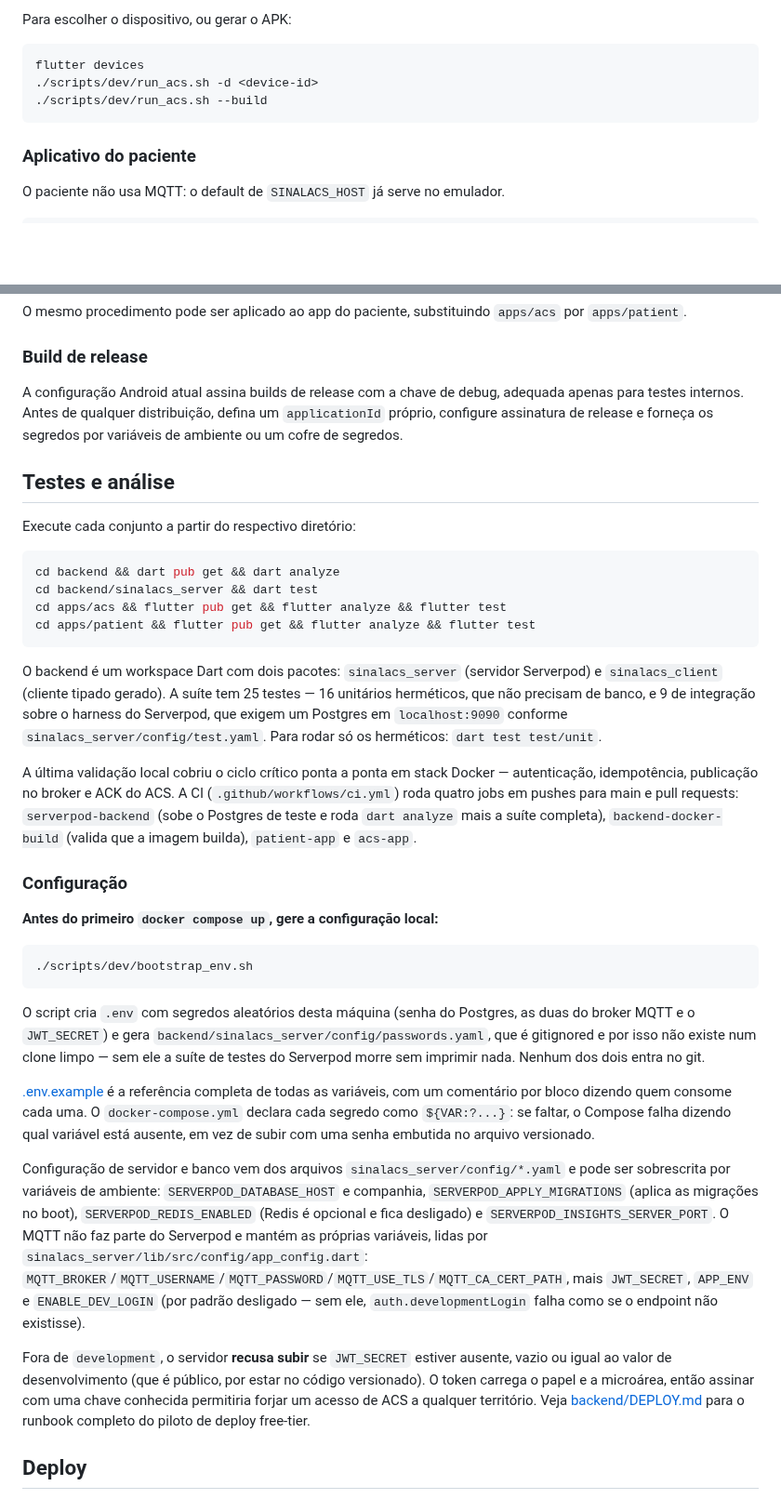
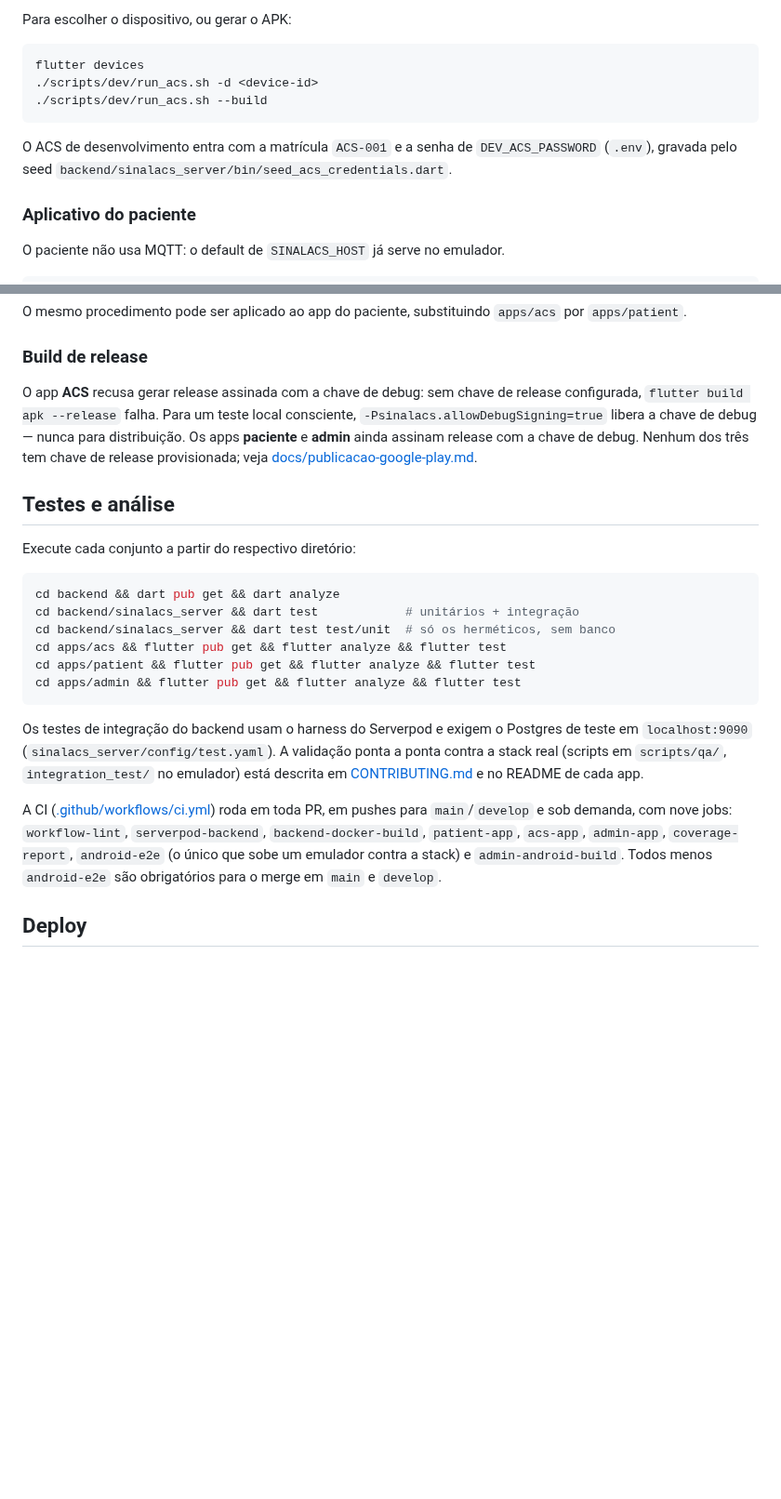
Before and after one commit to hbgit/SinalACS, a Markdown page: README.md, 2 parts joined by grey strips. Shown at 93% size. Rendered like a GitHub page; blank space fills up the shorter version.

Commit message:
docs(readme): configuração antes da execução, backoffice, release e CI com nove jobs

````diff
--- a/README.md
+++ b/README.md
@@ -140,6 +178,10 @@ flutter devices
 ./scripts/dev/run_acs.sh --build
 ```
 
+O ACS de desenvolvimento entra com a matrícula `ACS-001` e a senha de
+`DEV_ACS_PASSWORD` (`.env`), gravada pelo seed
+`backend/sinalacs_server/bin/seed_acs_credentials.dart`.
+
 ### Aplicativo do paciente
 
 O paciente não usa MQTT: o default de `SINALACS_HOST` já serve no emulador.
@@ -197,10 +263,12 @@ O mesmo procedimento pode ser aplicado ao app do paciente, substituindo
 
 ### Build de release
 
-A configuração Android atual assina builds de release com a chave de debug,
-adequada apenas para testes internos. Antes de qualquer distribuição, defina
-um `applicationId` próprio, configure assinatura de release e forneça os
-segredos por variáveis de ambiente ou um cofre de segredos.
+O app **ACS** recusa gerar release assinada com a chave de debug: sem chave de
+release configurada, `flutter build apk --release` falha. Para um teste local
+consciente, `-Psinalacs.allowDebugSigning=true` libera a chave de debug — nunca
+para distribuição. Os apps **paciente** e **admin** ainda assinam release com a
+chave de debug. Nenhum dos três tem chave de release provisionada; veja
+[docs/publicacao-google-play.md](docs/publicacao-google-play.md).
 
 ## Testes e análise
 
@@ -208,61 +276,25 @@ Execute cada conjunto a partir do respectivo diretório:
 
 ```bash
 cd backend && dart pub get && dart analyze
-cd backend/sinalacs_server && dart test
+cd backend/sinalacs_server && dart test            # unitários + integração
+cd backend/sinalacs_server && dart test test/unit  # só os herméticos, sem banco
 cd apps/acs && flutter pub get && flutter analyze && flutter test
 cd apps/patient && flutter pub get && flutter analyze && flutter test
+cd apps/admin && flutter pub get && flutter analyze && flutter test
 ```
 
-O backend é um workspace Dart com dois pacotes: `sinalacs_server` (servidor
-Serverpod) e `sinalacs_client` (cliente tipado gerado). A suíte tem 25 testes —
-16 unitários herméticos, que não precisam de banco, e 9 de integração sobre o
-harness do Serverpod, que exigem um Postgres em `localhost:9090` conforme
-`sinalacs_server/config/test.yaml`. Para rodar só os herméticos:
-`dart test test/unit`.
+Os testes de integração do backend usam o harness do Serverpod e exigem o
+Postgres de teste em `localhost:9090` (`sinalacs_server/config/test.yaml`). A
+validação ponta a ponta contra a stack real (scripts em `scripts/qa/`,
+`integration_test/` no emulador) está descrita em
+[CONTRIBUTING.md](CONTRIBUTING.md) e no README de cada app.
 
-A última validação local cobriu o ciclo crítico ponta a ponta em stack Docker —
-autenticação, idempotência, publicação no broker e ACK do ACS. A CI
-(`.github/workflows/ci.yml`) roda quatro jobs em pushes para main e pull
-requests: `serverpod-backend` (sobe o Postgres de teste e roda `dart analyze`
-mais a suíte completa), `backend-docker-build` (valida que a imagem builda),
-`patient-app` e `acs-app`.
-
-### Configuração
-
-**Antes do primeiro `docker compose up`, gere a configuração local:**
-
-```bash
-./scripts/dev/bootstrap_env.sh
-```
-
-O script cria `.env` com segredos aleatórios desta máquina (senha do Postgres,
-as duas do broker MQTT e o `JWT_SECRET`) e gera
-`backend/sinalacs_server/config/passwords.yaml`, que é gitignored e por isso não
-existe num clone limpo — sem ele a suíte de testes do Serverpod morre sem
-imprimir nada. Nenhum dos dois entra no git.
-
-[.env.example](.env.example) é a referência completa de todas as variáveis, com
-um comentário por bloco dizendo quem consome cada uma. O `docker-compose.yml`
-declara cada segredo como `${VAR:?...}`: se faltar, o Compose falha dizendo qual
-variável está ausente, em vez de subir com uma senha embutida no arquivo
-versionado.
-
-Configuração de servidor e banco vem dos arquivos `sinalacs_server/config/*.yaml`
-e pode ser sobrescrita por variáveis de ambiente: `SERVERPOD_DATABASE_HOST` e
-companhia, `SERVERPOD_APPLY_MIGRATIONS` (aplica as migrações no boot),
-`SERVERPOD_REDIS_ENABLED` (Redis é opcional e fica desligado) e
-`SERVERPOD_INSIGHTS_SERVER_PORT`. O MQTT não faz parte do Serverpod e mantém as
-próprias variáveis, lidas por `sinalacs_server/lib/src/config/app_config.dart`:
-`MQTT_BROKER`/`MQTT_USERNAME`/`MQTT_PASSWORD`/`MQTT_USE_TLS`/`MQTT_CA_CERT_PATH`,
-mais `JWT_SECRET`, `APP_ENV` e `ENABLE_DEV_LOGIN` (por padrão desligado — sem
-ele, `auth.developmentLogin` falha como se o endpoint não existisse).
-
-Fora de `development`, o servidor **recusa subir** se `JWT_SECRET` estiver
-ausente, vazio ou igual ao valor de desenvolvimento (que é público, por estar no
-código versionado). O token carrega o papel e a microárea, então assinar com uma
-chave conhecida permitiria forjar um acesso de ACS a qualquer território. Veja
-[backend/DEPLOY.md](backend/DEPLOY.md) para o runbook completo do piloto de
-deploy free-tier.
+A CI ([.github/workflows/ci.yml](.github/workflows/ci.yml)) roda em toda PR,
+em pushes para `main`/`develop` e sob demanda, com nove jobs:
+`workflow-lint`, `serverpod-backend`, `backend-docker-build`, `patient-app`,
+`acs-app`, `admin-app`, `coverage-report`, `android-e2e` (o único que sobe um
+emulador contra a stack) e `admin-android-build`. Todos menos `android-e2e`
+são obrigatórios para o merge em `main` e `develop`.
 
 ## Deploy
 
````
Also changed, not shown: other parts of README.md (+66 -4 lines).
